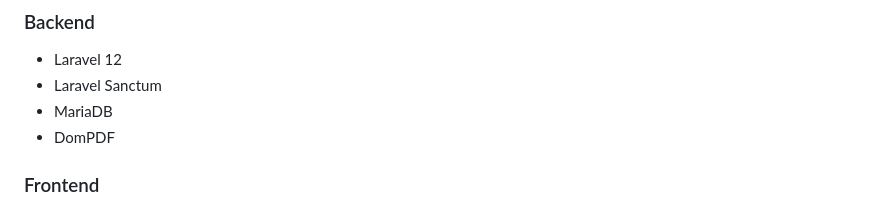
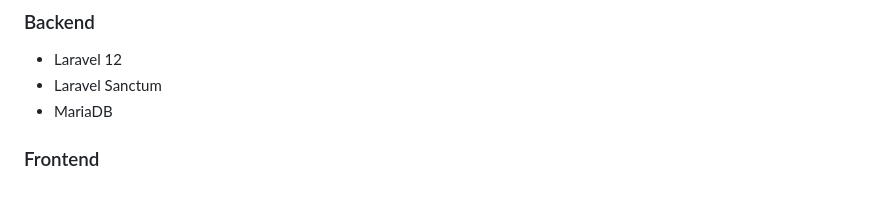
Before and after one commit to shiebin-bit/Halal-Logistics-Tracking-and-Traceability-Based-on-QR-Code, a Markdown page: README.md, the part around one of its changes. Drawn GitHub-style.

Commit message:
Update README to remove DomPDF and PDF links
Removed DomPDF from the backend technologies list and deleted links to project proposal and design PDFs.

```diff
--- a/README.md
+++ b/README.md
@@ -29,7 +29,6 @@ Main capabilities:
 - Laravel 12
 - Laravel Sanctum
 - MariaDB
-- DomPDF
 
 ### Frontend
 
```
Also changed, not shown: other parts of README.md (+0 -2 lines).
